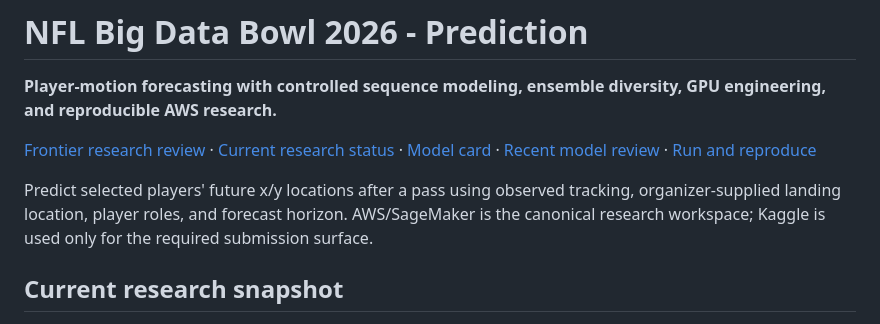
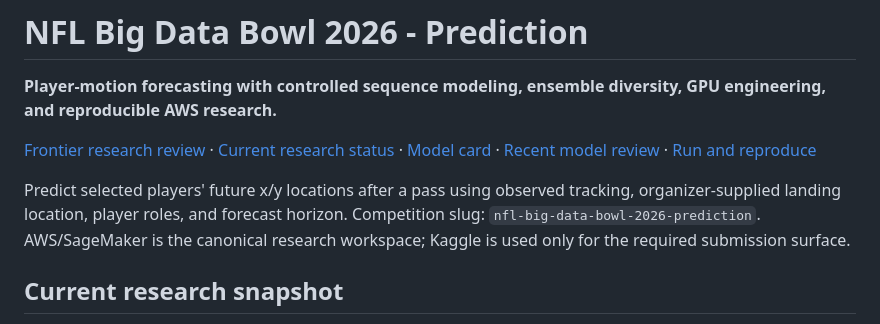
Before and after one commit to alvaromendizabal/nfl-player-trajectory, a Markdown page: README.md, the part around the change. Rendered like a GitHub page.

Commit message:
fix: preserve competition identity in README

```diff
--- a/README.md
+++ b/README.md
@@ -4,7 +4,7 @@
 
 [Frontier research review](docs/FRONTIER_RESEARCH_POST_PR39.md) · [Current research status](docs/CURRENT_RESEARCH_STATUS.md) · [Model card](docs/MODEL_CARD.md) · [Recent model review](research/RECENT_MODELS.ipynb) · [Run and reproduce](START_HERE.md)
 
-Predict selected players' future x/y locations after a pass using observed tracking, organizer-supplied landing location, player roles, and forecast horizon. AWS/SageMaker is the canonical research workspace; Kaggle is used only for the required submission surface.
+Predict selected players' future x/y locations after a pass using observed tracking, organizer-supplied landing location, player roles, and forecast horizon. Competition slug: `nfl-big-data-bowl-2026-prediction`. AWS/SageMaker is the canonical research workspace; Kaggle is used only for the required submission surface.
 
 ## Current research snapshot
 
```
